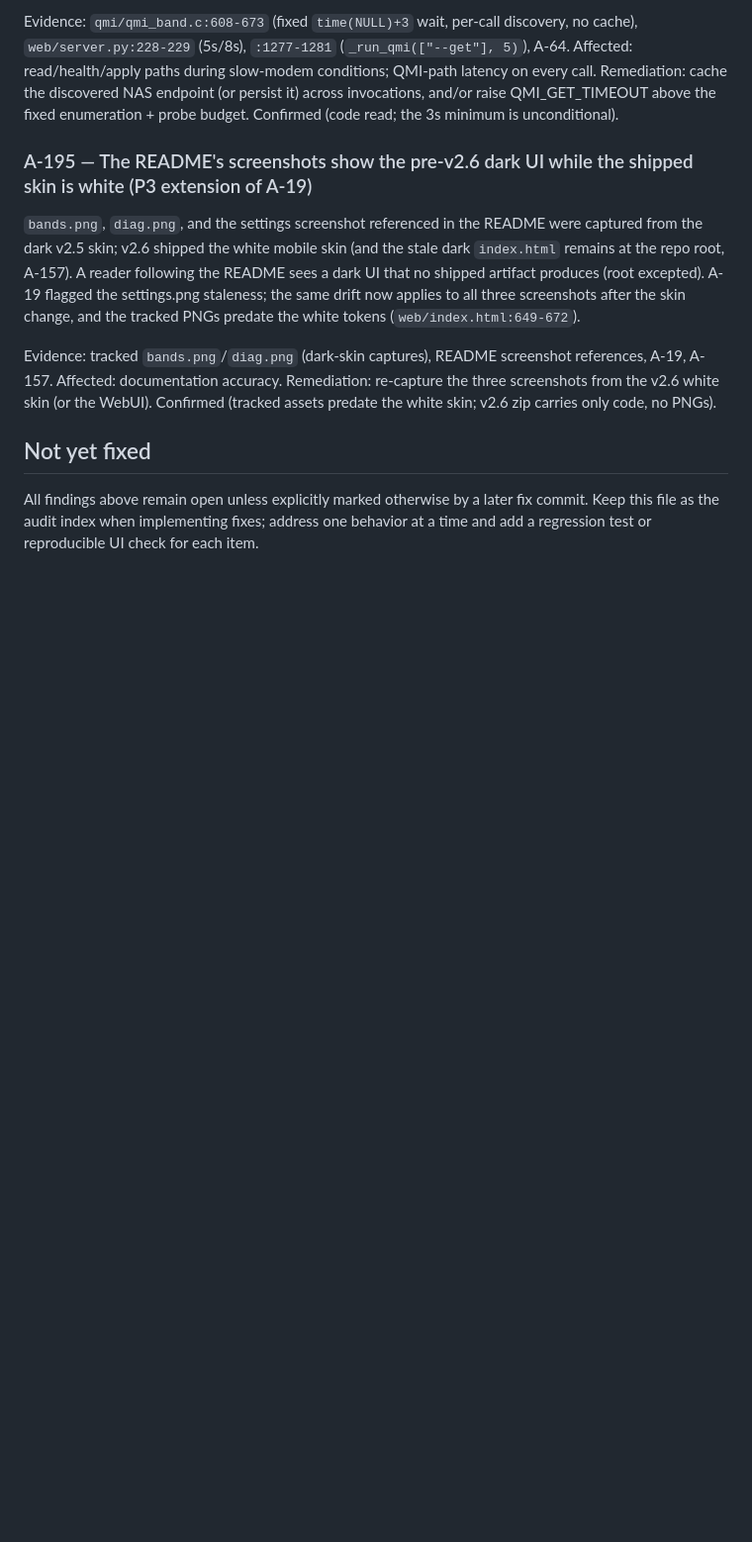
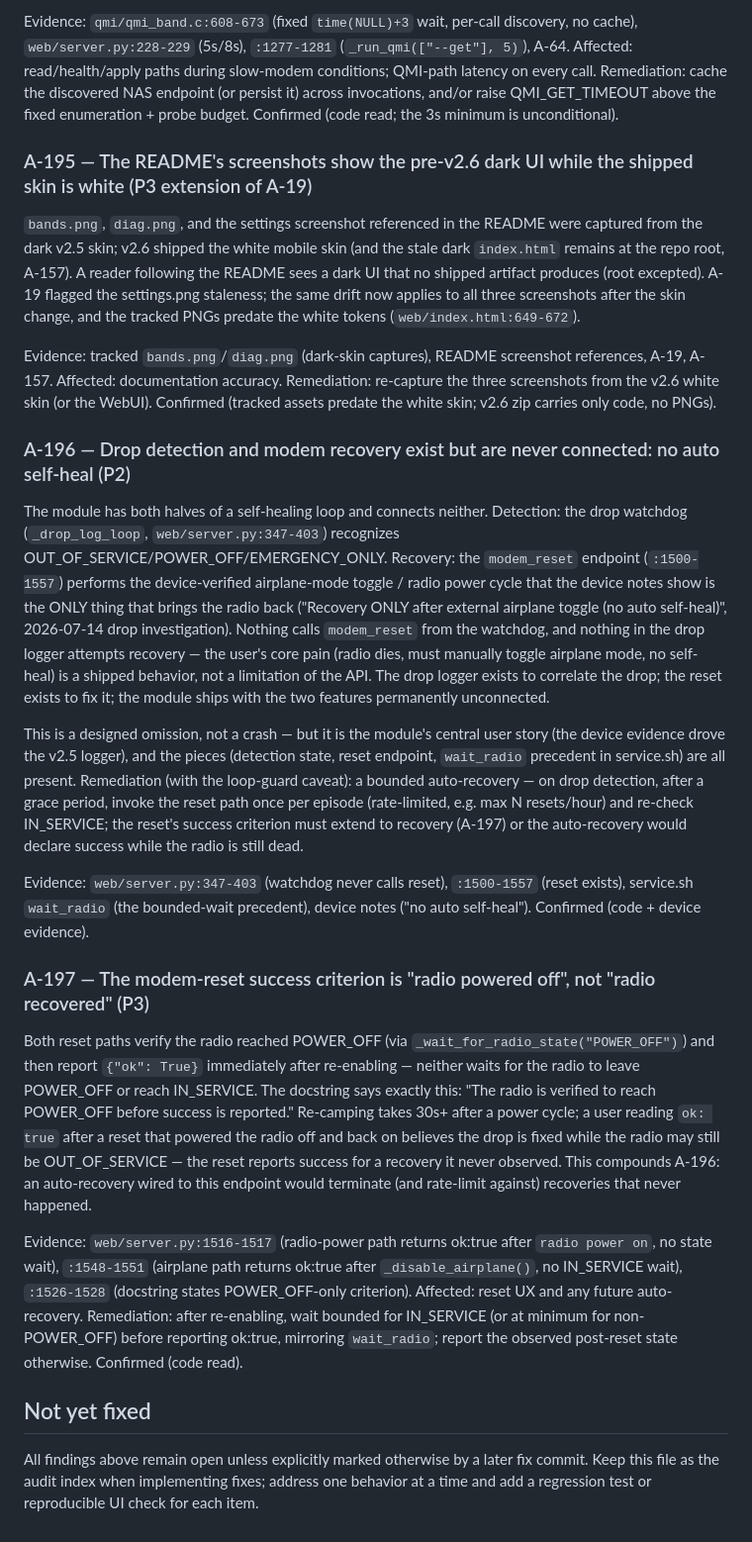
Before and after one commit to raz123/bandctl, a Markdown page: AUDIT.md, the part around one of its changes. Shown at 99% size. Drawn GitHub-style; blank space fills up the shorter version.

Commit message:
audit: add A-196 (P2 no auto self-heal), A-197 (P3 reset success criterion)
A-196: the watchdog detects drops (server.py:347-403) and modem_reset
recovers (airplane toggle, device-verified) but nothing connects them -
'Recovery ONLY after external airplane toggle (no auto self-heal)' is a
shipped behavior; remediation needs a bounded rate-limited auto-recovery
with a loop guard.

A-197: both reset paths verify POWER_OFF then return ok:true without
waiting for the radio to recover - success is reported for a recovery
never observed (re-camp takes 30s+); compounds A-196's auto-recovery.

```diff
--- a/AUDIT.md
+++ b/AUDIT.md
@@ -3043,6 +3043,20 @@ Evidence: `qmi/qmi_band.c:608-673` (fixed `time(NULL)+3` wait, per-call discover
 
 Evidence: tracked `bands.png`/`diag.png` (dark-skin captures), README screenshot references, A-19, A-157. Affected: documentation accuracy. Remediation: re-capture the three screenshots from the v2.6 white skin (or the WebUI). Confirmed (tracked assets predate the white skin; v2.6 zip carries only code, no PNGs).
 
+### A-196 — Drop detection and modem recovery exist but are never connected: no auto self-heal (P2)
+
+The module has both halves of a self-healing loop and connects neither. Detection: the drop watchdog (`_drop_log_loop`, `web/server.py:347-403`) recognizes OUT_OF_SERVICE/POWER_OFF/EMERGENCY_ONLY. Recovery: the `modem_reset` endpoint (`:1500-1557`) performs the device-verified airplane-mode toggle / radio power cycle that the device notes show is the ONLY thing that brings the radio back ("Recovery ONLY after external airplane toggle (no auto self-heal)", 2026-07-14 drop investigation). Nothing calls `modem_reset` from the watchdog, and nothing in the drop logger attempts recovery — the user's core pain (radio dies, must manually toggle airplane mode, no self-heal) is a shipped behavior, not a limitation of the API. The drop logger exists to correlate the drop; the reset exists to fix it; the module ships with the two features permanently unconnected.
+
+This is a designed omission, not a crash — but it is the module's central user story (the device evidence drove the v2.5 logger), and the pieces (detection state, reset endpoint, `wait_radio` precedent in service.sh) are all present. Remediation (with the loop-guard caveat): a bounded auto-recovery — on drop detection, after a grace period, invoke the reset path once per episode (rate-limited, e.g. max N resets/hour) and re-check IN_SERVICE; the reset's success criterion must extend to recovery (A-197) or the auto-recovery would declare success while the radio is still dead.
+
+Evidence: `web/server.py:347-403` (watchdog never calls reset), `:1500-1557` (reset exists), service.sh `wait_radio` (the bounded-wait precedent), device notes ("no auto self-heal"). Confirmed (code + device evidence).
+
+### A-197 — The modem-reset success criterion is "radio powered off", not "radio recovered" (P3)
+
+Both reset paths verify the radio reached POWER_OFF (via `_wait_for_radio_state("POWER_OFF")`) and then report `{"ok": True}` immediately after re-enabling — neither waits for the radio to leave POWER_OFF or reach IN_SERVICE. The docstring says exactly this: "The radio is verified to reach POWER_OFF before success is reported." Re-camping takes 30s+ after a power cycle; a user reading `ok: true` after a reset that powered the radio off and back on believes the drop is fixed while the radio may still be OUT_OF_SERVICE — the reset reports success for a recovery it never observed. This compounds A-196: an auto-recovery wired to this endpoint would terminate (and rate-limit against) recoveries that never happened.
+
+Evidence: `web/server.py:1516-1517` (radio-power path returns ok:true after `radio power on`, no state wait), `:1548-1551` (airplane path returns ok:true after `_disable_airplane()`, no IN_SERVICE wait), `:1526-1528` (docstring states POWER_OFF-only criterion). Affected: reset UX and any future auto-recovery. Remediation: after re-enabling, wait bounded for IN_SERVICE (or at minimum for non-POWER_OFF) before reporting ok:true, mirroring `wait_radio`; report the observed post-reset state otherwise. Confirmed (code read).
+
 ## Not yet fixed
 
 All findings above remain open unless explicitly marked otherwise by a later
```
Also changed, not shown: other parts of AUDIT.md (+1 -1 lines).
